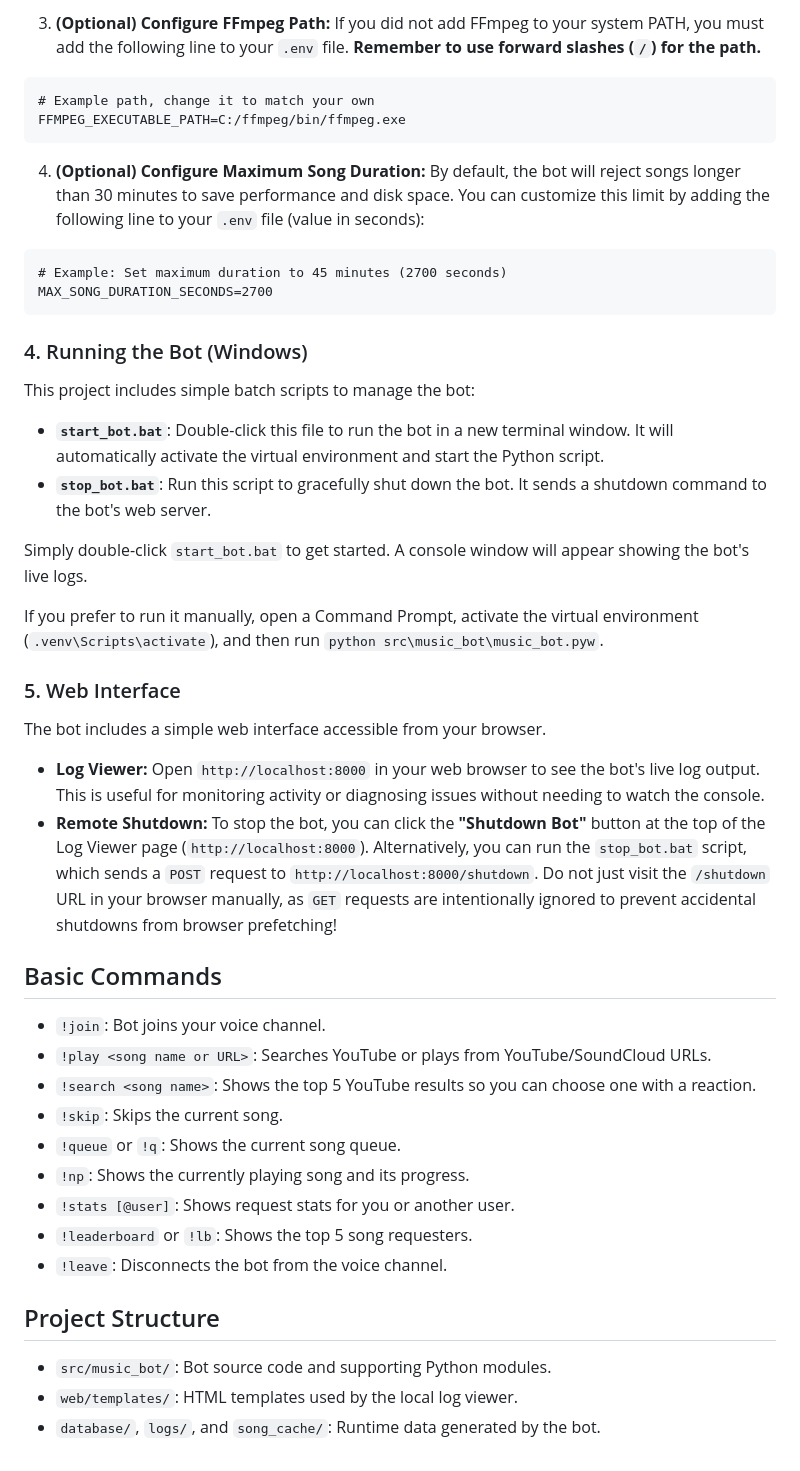
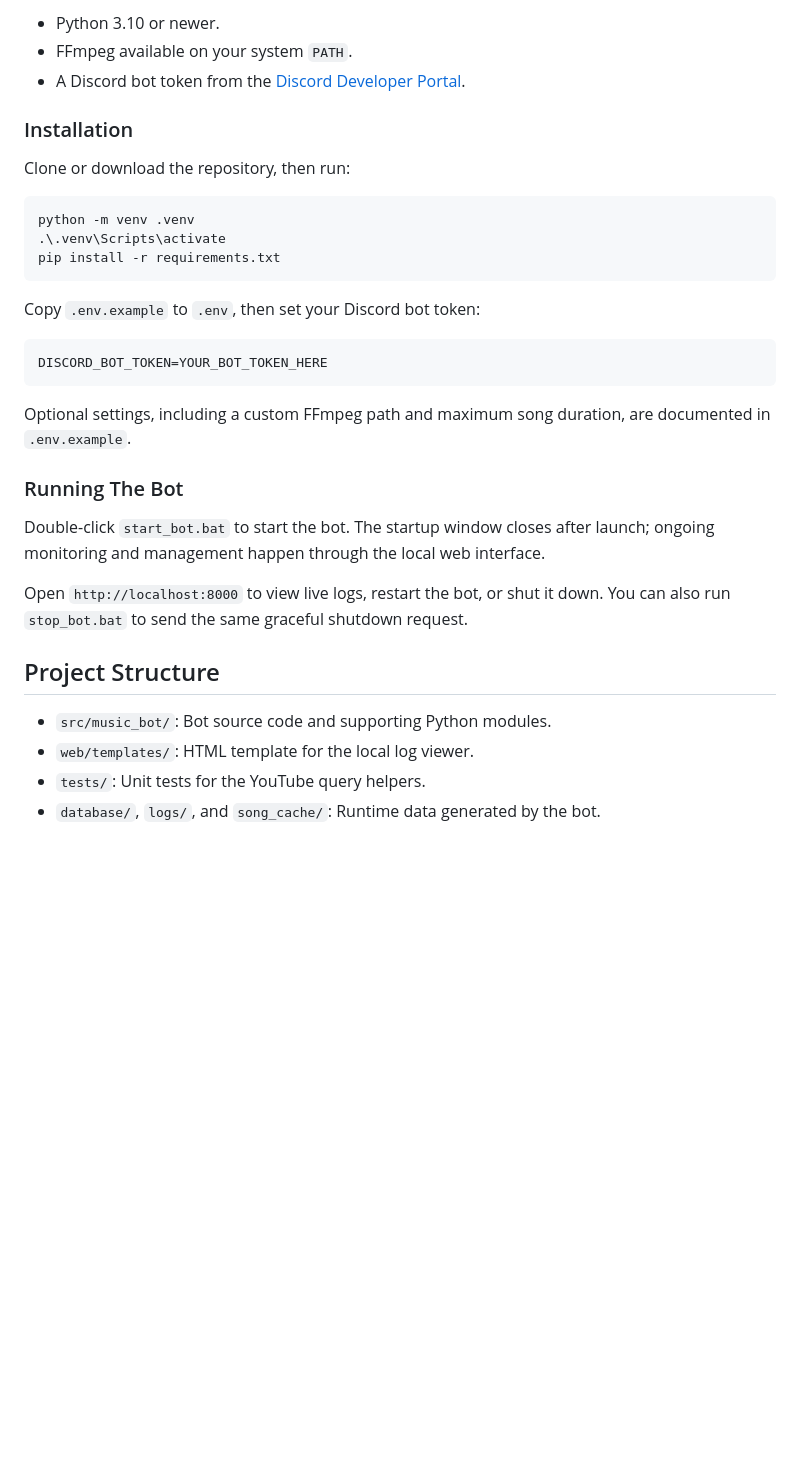
Before and after one commit to jackmanuel/python-music-bot, a Markdown page: README.md, the part around the change printed below. GitHub-like rendering; blank space fills up the shorter version.

````diff
--- a/README.md
+++ b/README.md
@@ -50,48 +46,35 @@ Follow these steps to get the bot running on a Windows machine.
 
-3.  **(Optional) Configure FFmpeg Path:** If you did not add FFmpeg to your system PATH, you must add the following line to your `.env` file. **Remember to use forward slashes (`/`) for the path.**
-```dotenv
-# Example path, change it to match your own
-FFMPEG_EXECUTABLE_PATH=C:/ffmpeg/bin/ffmpeg.exe
+*   Python 3.10 or newer.
+*   FFmpeg available on your system `PATH`.
+*   A Discord bot token from the [Discord Developer Portal](https://discord.com/developers/applications).
+
+### Installation
+
+Clone or download the repository, then run:
+
+```powershell
+python -m venv .venv
+.\.venv\Scripts\activate
+pip install -r requirements.txt
 ```
 
-4.  **(Optional) Configure Maximum Song Duration:** By default, the bot will reject songs longer than 30 minutes to save performance and disk space. You can customize this limit by adding the following line to your `.env` file (value in seconds):
+Copy `.env.example` to `.env`, then set your Discord bot token:
+
 ```dotenv
-# Example: Set maximum duration to 45 minutes (2700 seconds)
-MAX_SONG_DURATION_SECONDS=2700
+DISCORD_BOT_TOKEN=YOUR_BOT_TOKEN_HERE
 ```
 
-### 4. Running the Bot (Windows)
+Optional settings, including a custom FFmpeg path and maximum song duration, are documented in `.env.example`.
 
-This project includes simple batch scripts to manage the bot:
+### Running The Bot
 
-*   **`start_bot.bat`**: Double-click this file to run the bot in a new terminal window. It will automatically activate the virtual environment and start the Python script.
-*   **`stop_bot.bat`**: Run this script to gracefully shut down the bot. It sends a shutdown command to the bot's web server.
+Double-click `start_bot.bat` to start the bot. The startup window closes after launch; ongoing monitoring and management happen through the local web interface.
 
-Simply double-click `start_bot.bat` to get started. A console window will appear showing the bot's live logs.
-
-If you prefer to run it manually, open a Command Prompt, activate the virtual environment (`.venv\Scripts\activate`), and then run `python src\music_bot\music_bot.pyw`.
-
-### 5. Web Interface
-
-The bot includes a simple web interface accessible from your browser.
-
-*   **Log Viewer:** Open `http://localhost:8000` in your web browser to see the bot's live log output. This is useful for monitoring activity or diagnosing issues without needing to watch the console.
-*   **Remote Shutdown:** To stop the bot, you can click the **"Shutdown Bot"** button at the top of the Log Viewer page (`http://localhost:8000`). Alternatively, you can run the `stop_bot.bat` script, which sends a `POST` request to `http://localhost:8000/shutdown`. Do not just visit the `/shutdown` URL in your browser manually, as `GET` requests are intentionally ignored to prevent accidental shutdowns from browser prefetching!
-
-## Basic Commands
-
-*   `!join`: Bot joins your voice channel.
-*   `!play <song name or URL>`: Searches YouTube or plays from YouTube/SoundCloud URLs.
-*   `!search <song name>`: Shows the top 5 YouTube results so you can choose one with a reaction.
-*   `!skip`: Skips the current song.
-*   `!queue` or `!q`: Shows the current song queue.
-*   `!np`: Shows the currently playing song and its progress.
-*   `!stats [@user]`: Shows request stats for you or another user.
-*   `!leaderboard` or `!lb`: Shows the top 5 song requesters.
-*   `!leave`: Disconnects the bot from the voice channel.
+Open `http://localhost:8000` to view live logs, restart the bot, or shut it down. You can also run `stop_bot.bat` to send the same graceful shutdown request.
 
 ## Project Structure
 
 *   `src/music_bot/`: Bot source code and supporting Python modules.
-*   `web/templates/`: HTML templates used by the local log viewer.
+*   `web/templates/`: HTML template for the local log viewer.
+*   `tests/`: Unit tests for the YouTube query helpers.
 *   `database/`, `logs/`, and `song_cache/`: Runtime data generated by the bot.
````
Also changed, not shown: other parts of README.md (+29 -33 lines), docs/COMMANDS.md (added, +31 -0 lines), docs/assets/cumulative_plays.png (added), 5 other files.
